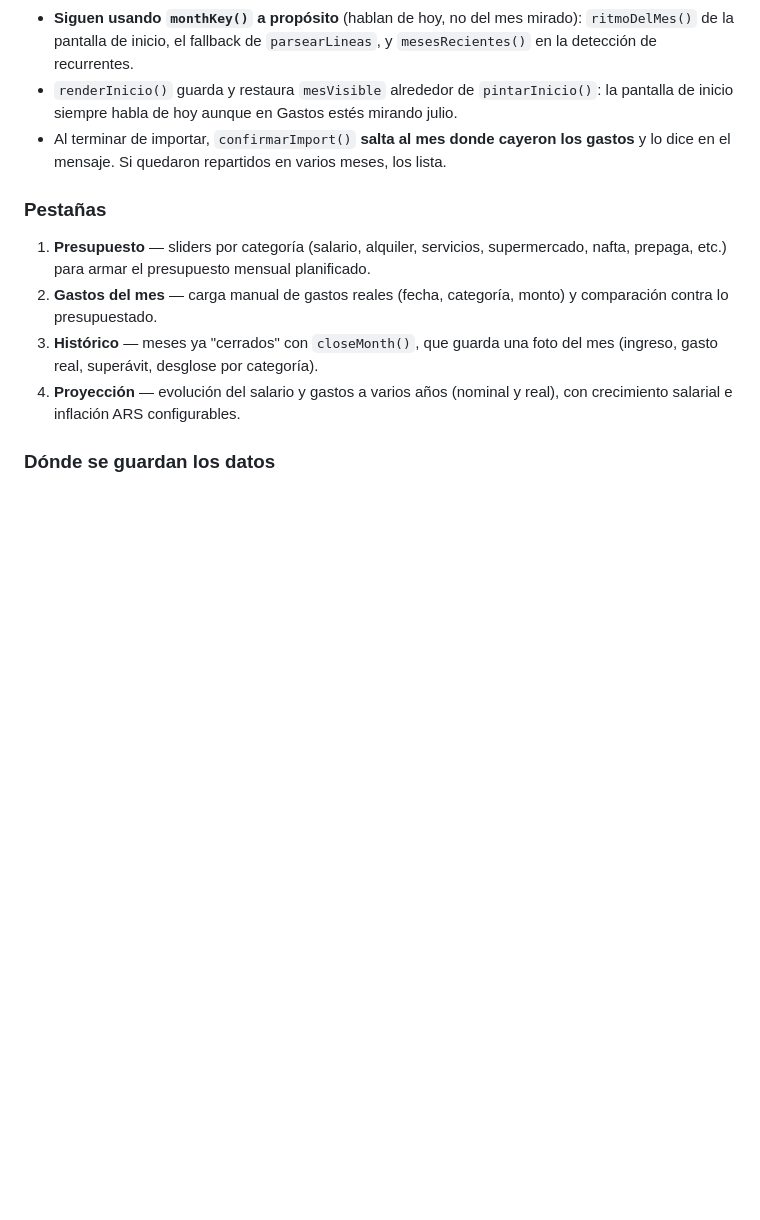
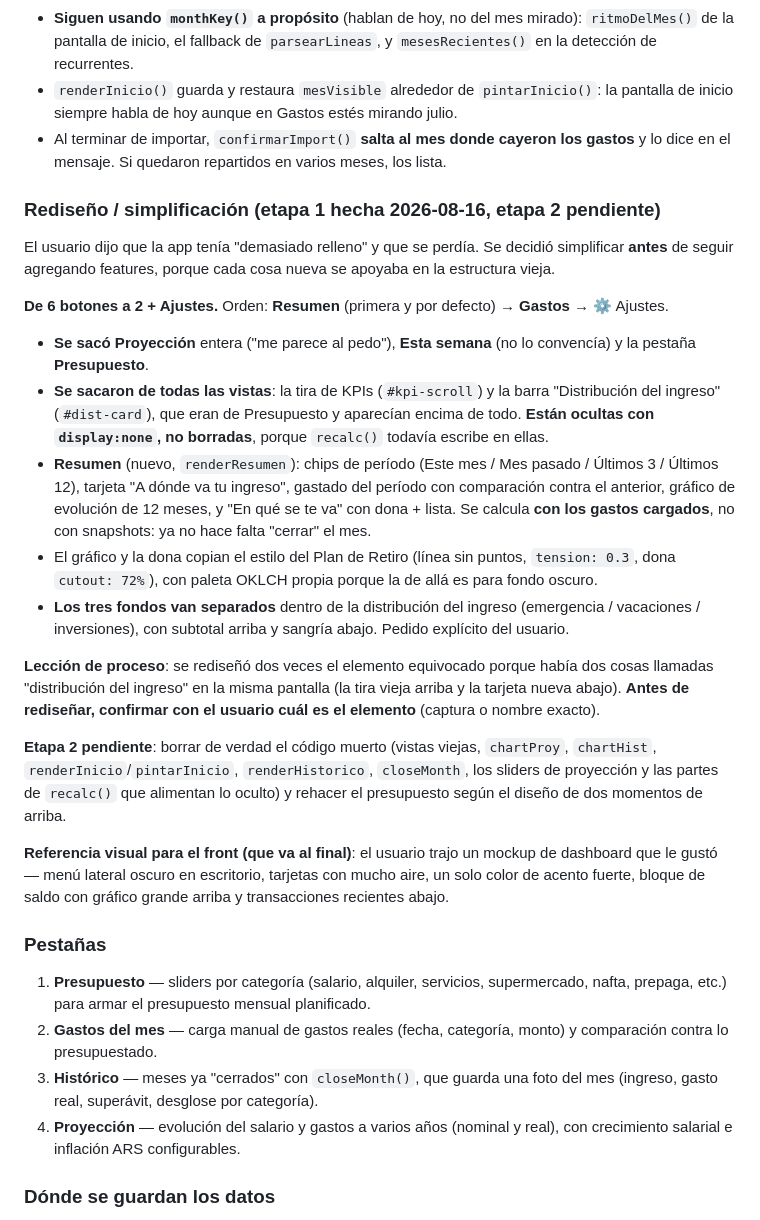
Before and after one commit to dariofrey-96/Presupuesto-personal, a Markdown page: CLAUDE.md, the part around one of its changes. Drawn GitHub-style; blank space fills up the shorter version.

```diff
--- a/CLAUDE.md
+++ b/CLAUDE.md
@@ -29,6 +47,24 @@ App de una sola página en pesos argentinos. Todo vive en `index.html` (~2200 l
 - **Siguen usando `monthKey()` a propósito** (hablan de hoy, no del mes mirado): `ritmoDelMes()` de la pantalla de inicio, el fallback de `parsearLineas`, y `mesesRecientes()` en la detección de recurrentes.
 - `renderInicio()` guarda y restaura `mesVisible` alrededor de `pintarInicio()`: la pantalla de inicio siempre habla de hoy aunque en Gastos estés mirando julio.
 - Al terminar de importar, `confirmarImport()` **salta al mes donde cayeron los gastos** y lo dice en el mensaje. Si quedaron repartidos en varios meses, los lista.
+
+### Rediseño / simplificación (etapa 1 hecha 2026-08-16, etapa 2 pendiente)
+
+El usuario dijo que la app tenía "demasiado relleno" y que se perdía. Se decidió simplificar **antes** de seguir agregando features, porque cada cosa nueva se apoyaba en la estructura vieja.
+
+**De 6 botones a 2 + Ajustes.** Orden: **Resumen** (primera y por defecto) → **Gastos** → ⚙ Ajustes.
+
+- **Se sacó Proyección** entera ("me parece al pedo"), **Esta semana** (no lo convencía) y la pestaña **Presupuesto**.
+- **Se sacaron de todas las vistas**: la tira de KPIs (`#kpi-scroll`) y la barra "Distribución del ingreso" (`#dist-card`), que eran de Presupuesto y aparecían encima de todo. **Están ocultas con `display:none`, no borradas**, porque `recalc()` todavía escribe en ellas.
+- **Resumen** (nuevo, `renderResumen`): chips de período (Este mes / Mes pasado / Últimos 3 / Últimos 12), tarjeta "A dónde va tu ingreso", gastado del período con comparación contra el anterior, gráfico de evolución de 12 meses, y "En qué se te va" con dona + lista. Se calcula **con los gastos cargados**, no con snapshots: ya no hace falta "cerrar" el mes.
+- El gráfico y la dona copian el estilo del Plan de Retiro (línea sin puntos, `tension: 0.3`, dona `cutout: 72%`), con paleta OKLCH propia porque la de allá es para fondo oscuro.
+- **Los tres fondos van separados** dentro de la distribución del ingreso (emergencia / vacaciones / inversiones), con subtotal arriba y sangría abajo. Pedido explícito del usuario.
+
+**Lección de proceso**: se rediseñó dos veces el elemento equivocado porque había dos cosas llamadas "distribución del ingreso" en la misma pantalla (la tira vieja arriba y la tarjeta nueva abajo). **Antes de rediseñar, confirmar con el usuario cuál es el elemento** (captura o nombre exacto).
+
+**Etapa 2 pendiente**: borrar de verdad el código muerto (vistas viejas, `chartProy`, `chartHist`, `renderInicio`/`pintarInicio`, `renderHistorico`, `closeMonth`, los sliders de proyección y las partes de `recalc()` que alimentan lo oculto) y rehacer el presupuesto según el diseño de dos momentos de arriba.
+
+**Referencia visual para el front (que va al final)**: el usuario trajo un mockup de dashboard que le gustó — menú lateral oscuro en escritorio, tarjetas con mucho aire, un solo color de acento fuerte, bloque de saldo con gráfico grande arriba y transacciones recientes abajo.
 
 ### Pestañas
 
```
Also changed, not shown: other parts of CLAUDE.md (+18 -0 lines).
